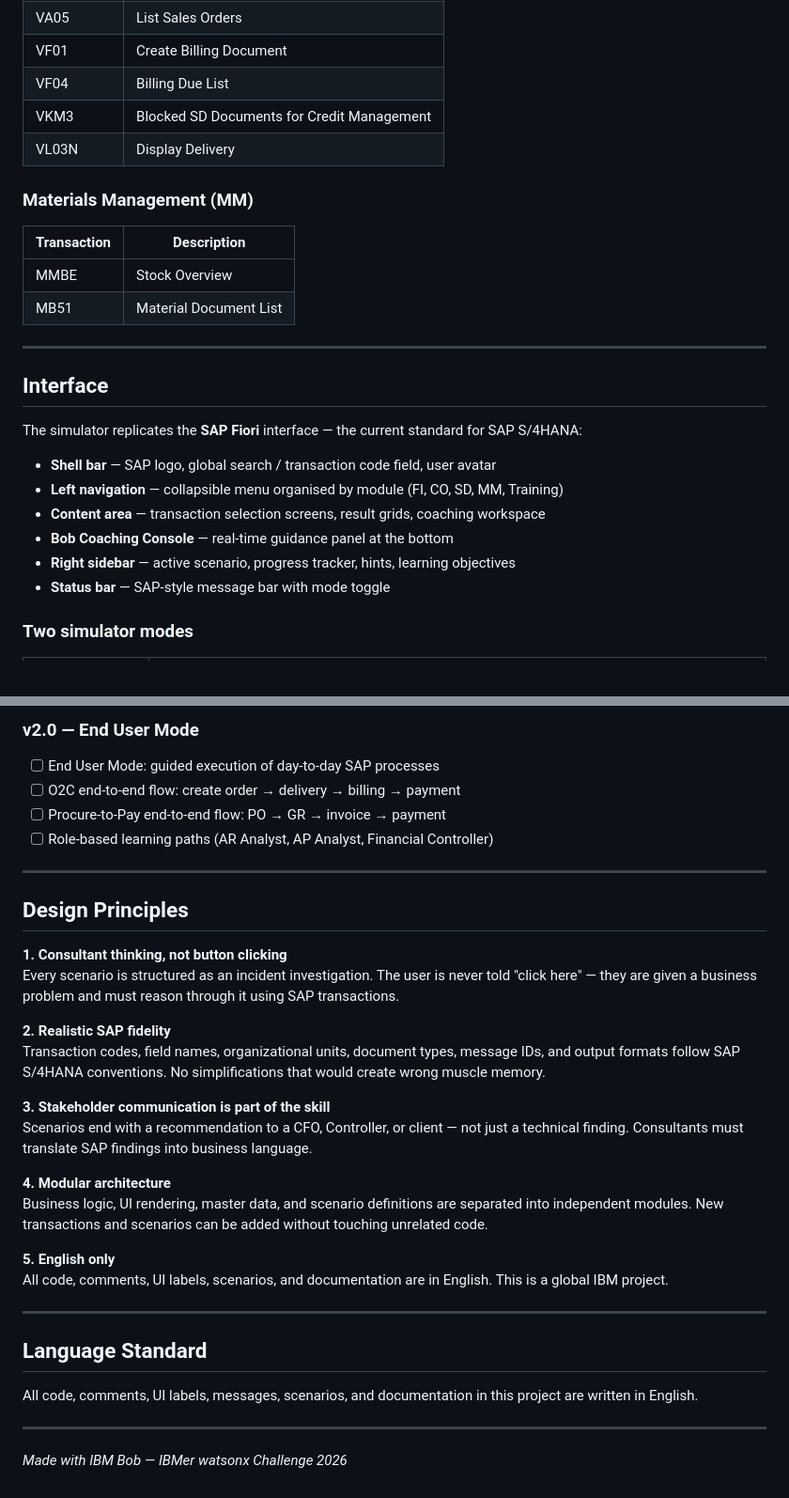
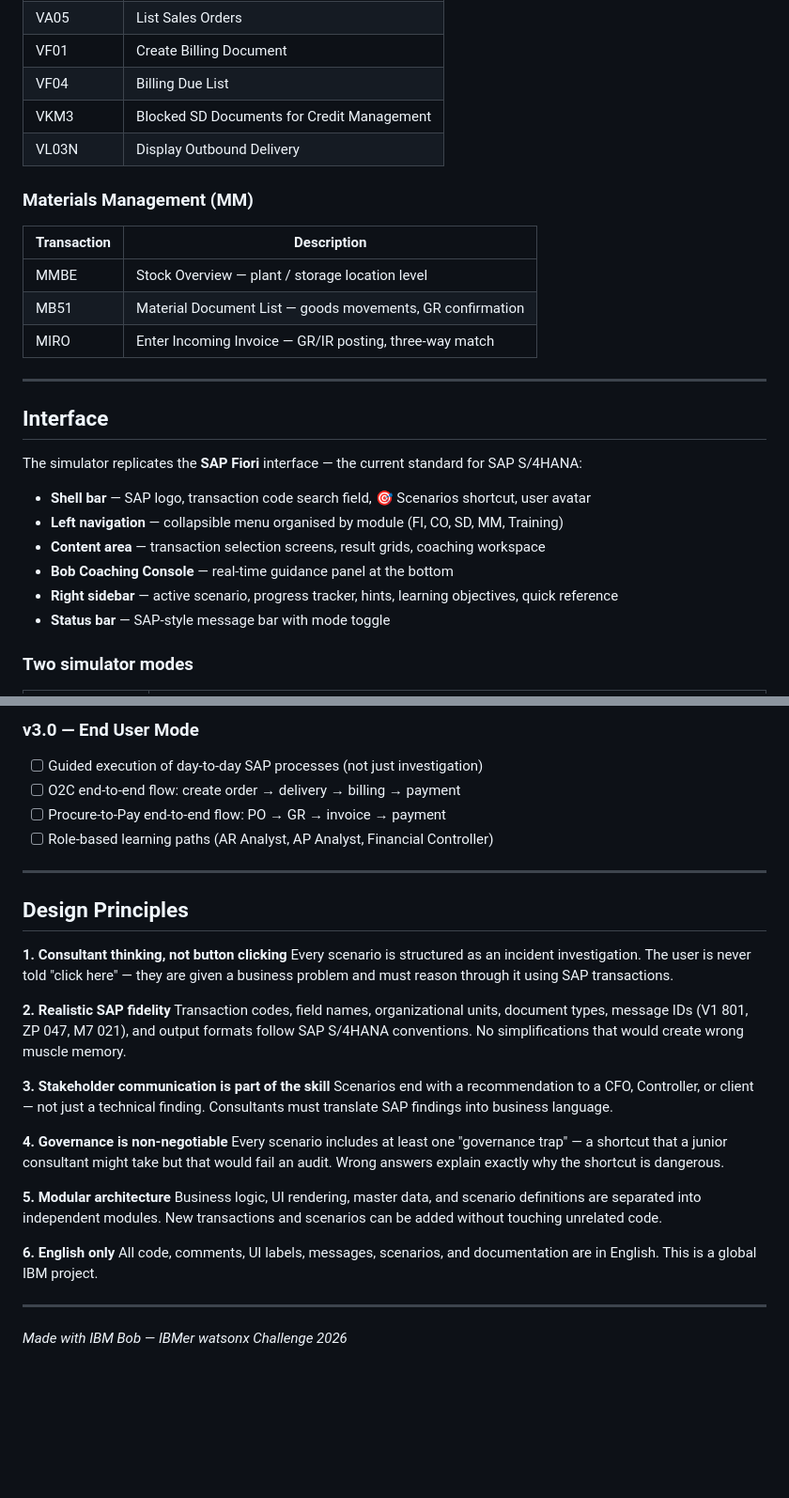
Before and after one commit to taisamachado/SAP-SkillBridge-AI-generated-hands-on, a Markdown page: README.md, 2 parts joined by grey strips. Shown at 94% size. Drawn GitHub-style; blank space fills up the shorter version.

```diff
--- a/README.md
+++ b/README.md
@@ -109,14 +111,15 @@ Each scenario includes:
 | VF01 | Create Billing Document |
 | VF04 | Billing Due List |
 | VKM3 | Blocked SD Documents for Credit Management |
-| VL03N | Display Delivery |
+| VL03N | Display Outbound Delivery |
 
 ### Materials Management (MM)
 
 | Transaction | Description |
 |---|---|
-| MMBE | Stock Overview |
-| MB51 | Material Document List |
+| MMBE | Stock Overview — plant / storage location level |
+| MB51 | Material Document List — goods movements, GR confirmation |
+| MIRO | Enter Incoming Invoice — GR/IR posting, three-way match |
 
 ---
 
@@ -124,11 +127,11 @@ Each scenario includes:
 
 The simulator replicates the **SAP Fiori** interface — the current standard for SAP S/4HANA:
 
-- **Shell bar** — SAP logo, global search / transaction code field, user avatar
+- **Shell bar** — SAP logo, transaction code search field, 🎯 Scenarios shortcut, user avatar
 - **Left navigation** — collapsible menu organised by module (FI, CO, SD, MM, Training)
 - **Content area** — transaction selection screens, result grids, coaching workspace
 - **Bob Coaching Console** — real-time guidance panel at the bottom
-- **Right sidebar** — active scenario, progress tracker, hints, learning objectives
+- **Right sidebar** — active scenario, progress tracker, hints, learning objectives, quick reference
 - **Status bar** — SAP-style message bar with mode toggle
 
 ### Two simulator modes
@@ -217,6 +227,6 @@ SAP-SkillBridge-AI-generated-hands-on/
 
-### v2.0 — End User Mode
-- [ ] End User Mode: guided execution of day-to-day SAP processes
+### v3.0 — End User Mode
+- [ ] Guided execution of day-to-day SAP processes (not just investigation)
 - [ ] O2C end-to-end flow: create order → delivery → billing → payment
 - [ ] Procure-to-Pay end-to-end flow: PO → GR → invoice → payment
 - [ ] Role-based learning paths (AR Analyst, AP Analyst, Financial Controller)
@@ -229,22 +239,19 @@ SAP-SkillBridge-AI-generated-hands-on/
 Every scenario is structured as an incident investigation. The user is never told "click here" — they are given a business problem and must reason through it using SAP transactions.
 
 **2. Realistic SAP fidelity**
-Transaction codes, field names, organizational units, document types, message IDs, and output formats follow SAP S/4HANA conventions. No simplifications that would create wrong muscle memory.
+Transaction codes, field names, organizational units, document types, message IDs (V1 801, ZP 047, M7 021), and output formats follow SAP S/4HANA conventions. No simplifications that would create wrong muscle memory.
 
 **3. Stakeholder communication is part of the skill**
 Scenarios end with a recommendation to a CFO, Controller, or client — not just a technical finding. Consultants must translate SAP findings into business language.
 
-**4. Modular architecture**
+**4. Governance is non-negotiable**
+Every scenario includes at least one "governance trap" — a shortcut that a junior consultant might take but that would fail an audit. Wrong answers explain exactly why the shortcut is dangerous.
+
+**5. Modular architecture**
 Business logic, UI rendering, master data, and scenario definitions are separated into independent modules. New transactions and scenarios can be added without touching unrelated code.
 
-**5. English only**
-All code, comments, UI labels, scenarios, and documentation are in English. This is a global IBM project.
-
----
-
-## Language Standard
-
-All code, comments, UI labels, messages, scenarios, and documentation in this project are written in English.
+**6. English only**
+All code, comments, UI labels, messages, scenarios, and documentation are in English. This is a global IBM project.
 
 ---
 
```
Also changed, not shown: other parts of README.md (+56 -47 lines).
